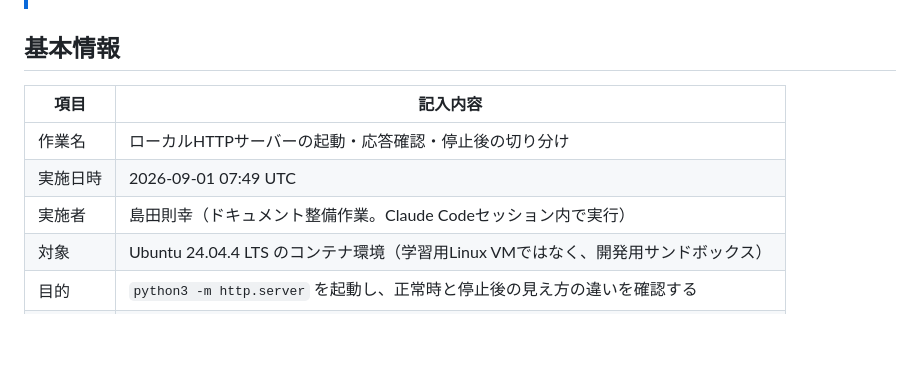
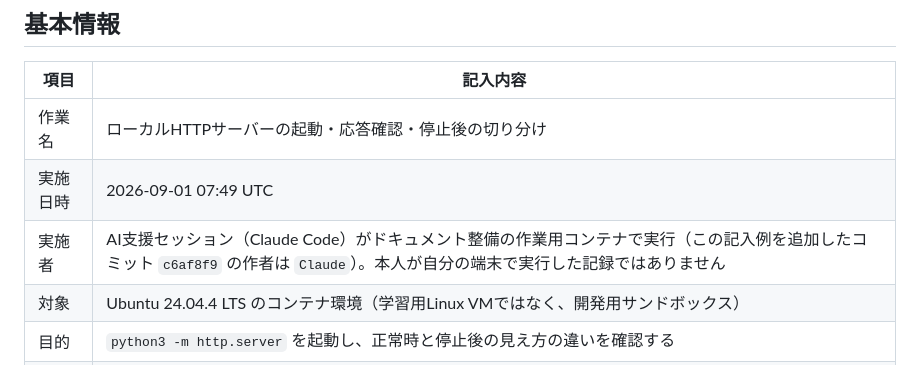
Before and after one commit to ns7jp/works, a Markdown page: docs/verification-record-example.md, the part around the change. Drawn GitHub-style; blank space fills up the shorter version.

```diff
--- a/docs/verification-record-example.md
+++ b/docs/verification-record-example.md
@@ -11,7 +11,7 @@
 |---|---|
 | 作業名 | ローカルHTTPサーバーの起動・応答確認・停止後の切り分け |
 | 実施日時 | 2026-09-01 07:49 UTC |
-| 実施者 | 島田則幸（ドキュメント整備作業。Claude Codeセッション内で実行） |
+| 実施者 | AI支援セッション（Claude Code）がドキュメント整備の作業用コンテナで実行（この記入例を追加したコミット `c6af8f9` の作者は `Claude`）。本人が自分の端末で実行した記録ではありません |
 | 対象 | Ubuntu 24.04.4 LTS のコンテナ環境（学習用Linux VMではなく、開発用サンドボックス） |
 | 目的 | `python3 -m http.server` を起動し、正常時と停止後の見え方の違いを確認する |
 | 影響範囲 | このコンテナのローカルループバック（127.0.0.1）のみ。外部への影響なし |
```
Also changed, not shown: README.md (+28 -19 lines).
